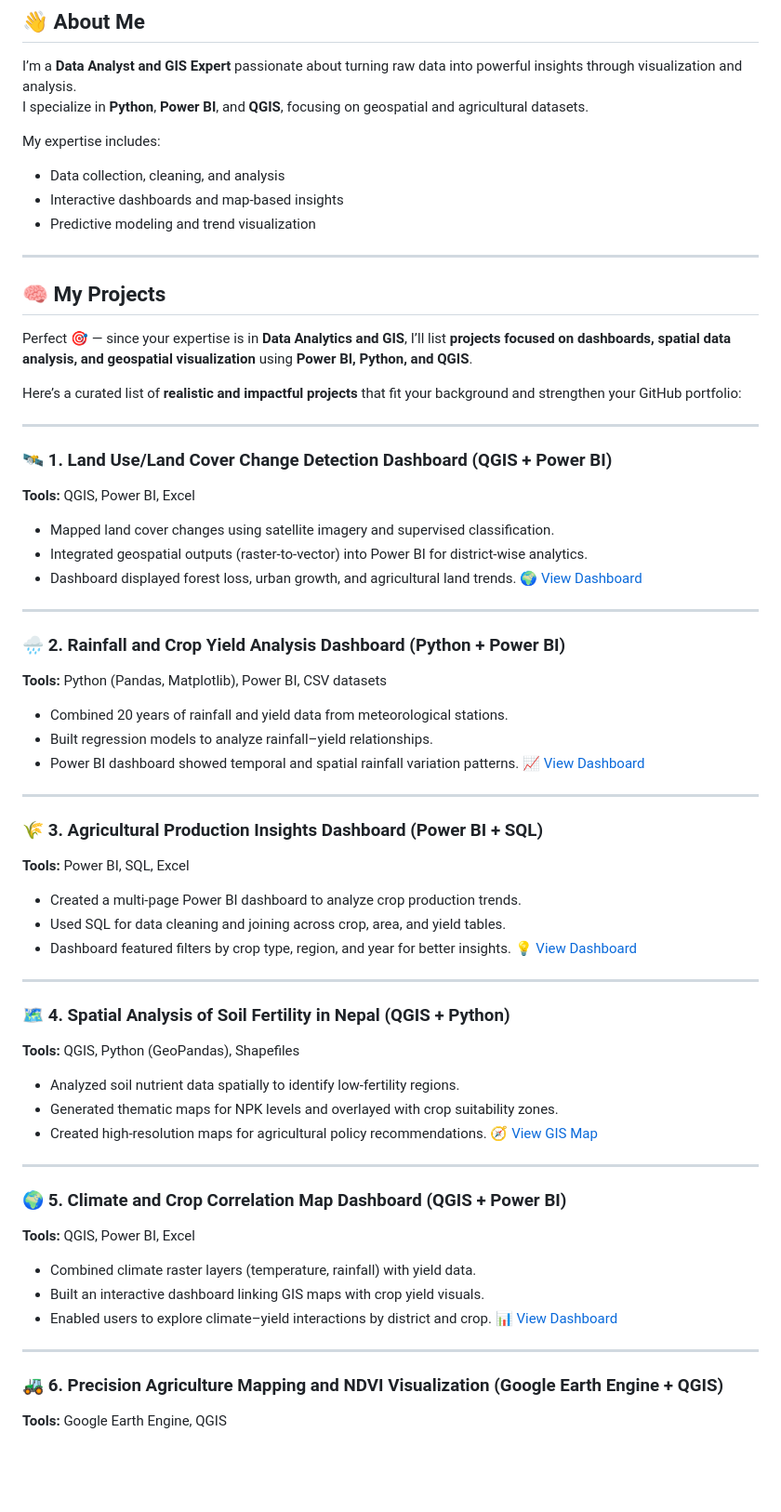
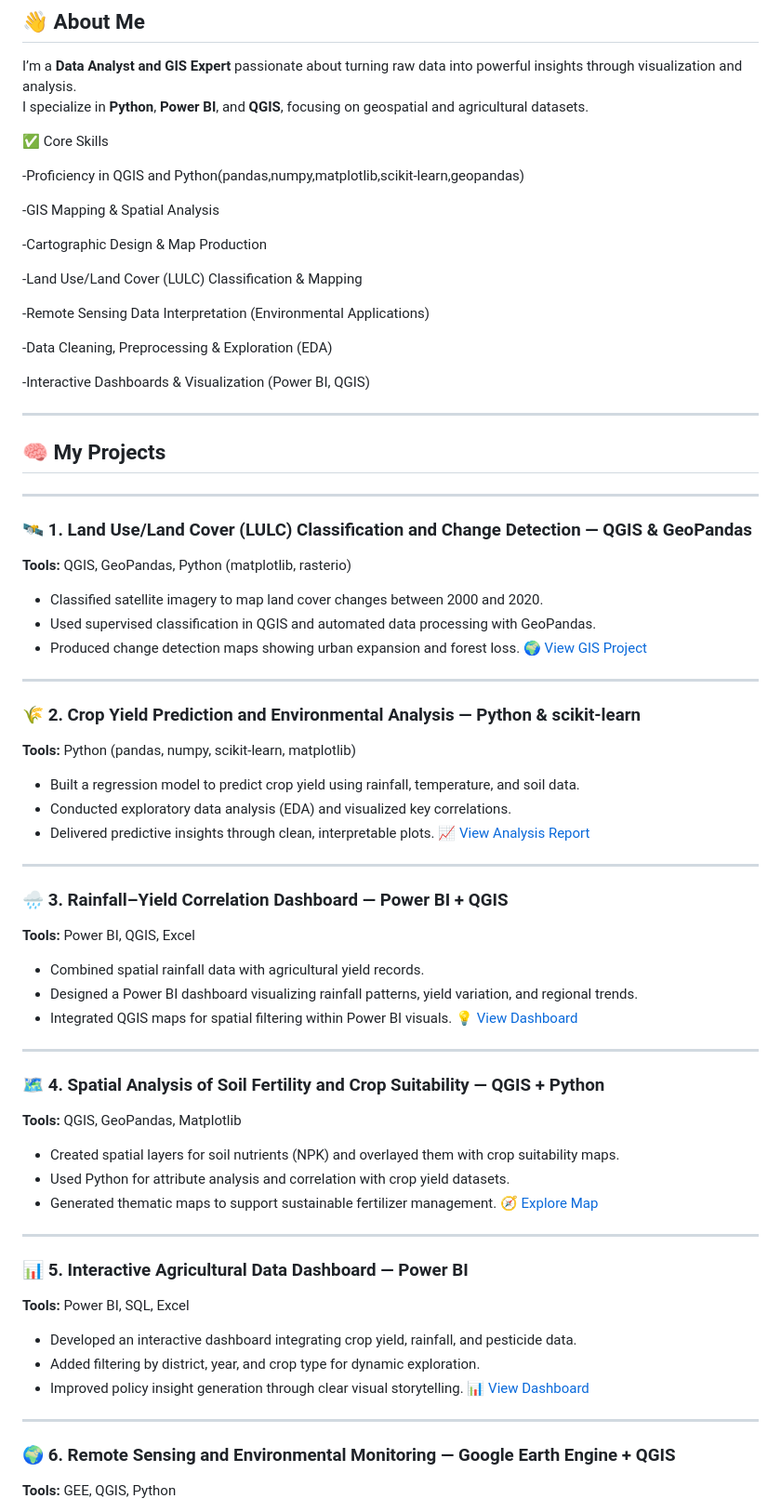
Before and after one commit to Bishnu324/Bishnu324.github.io, a Markdown page: README.md, the part around the change printed below. Shown: that part at 93% size. GitHub-like rendering; blank space fills up the shorter version.

```diff
--- a/README.md
+++ b/README.md
@@ -19,77 +19,86 @@
 I’m a **Data Analyst and GIS Expert** passionate about turning raw data into powerful insights through visualization and analysis.
 I specialize in **Python**, **Power BI**, and **QGIS**, focusing on geospatial and agricultural datasets.
 
-My expertise includes:
-- Data collection, cleaning, and analysis
-- Interactive dashboards and map-based insights
-- Predictive modeling and trend visualization
+✅ Core Skills
+
+-Proficiency in QGIS and Python(pandas,numpy,matplotlib,scikit-learn,geopandas)
+
+-GIS Mapping & Spatial Analysis
+
+-Cartographic Design & Map Production
+
+-Land Use/Land Cover (LULC) Classification & Mapping
+
+-Remote Sensing Data Interpretation (Environmental Applications)
+
+-Data Cleaning, Preprocessing & Exploration (EDA)
+
+-Interactive Dashboards & Visualization (Power BI, QGIS)
+
+
 
 ---
 
 ## 🧠 My Projects
 
-Perfect 🎯 — since your expertise is in **Data Analytics and GIS**, I’ll list **projects focused on dashboards, spatial data analysis, and geospatial visualization** using **Power BI, Python, and QGIS**.
+---
 
-Here’s a curated list of **realistic and impactful projects** that fit your background and strengthen your GitHub portfolio:
+### 🛰️ **1. Land Use/Land Cover (LULC) Classification and Change Detection — QGIS & GeoPandas**
+
+**Tools:** QGIS, GeoPandas, Python (matplotlib, rasterio)
+
+* Classified satellite imagery to map land cover changes between 2000 and 2020.
+* Used supervised classification in QGIS and automated data processing with GeoPandas.
+* Produced change detection maps showing urban expansion and forest loss.
+  🌍 [View GIS Project](#)
 
 ---
 
-### 🛰️ **1. Land Use/Land Cover Change Detection Dashboard (QGIS + Power BI)**
+### 🌾 **2. Crop Yield Prediction and Environmental Analysis — Python & scikit-learn**
 
-**Tools:** QGIS, Power BI, Excel
+**Tools:** Python (pandas, numpy, scikit-learn, matplotlib)
 
-* Mapped land cover changes using satellite imagery and supervised classification.
-* Integrated geospatial outputs (raster-to-vector) into Power BI for district-wise analytics.
-* Dashboard displayed forest loss, urban growth, and agricultural land trends.
-  🌍 [View Dashboard](#)
+* Built a regression model to predict crop yield using rainfall, temperature, and soil data.
+* Conducted exploratory data analysis (EDA) and visualized key correlations.
+* Delivered predictive insights through clean, interpretable plots.
+  📈 [View Analysis Report](#)
 
 ---
 
-### 🌧️ **2. Rainfall and Crop Yield Analysis Dashboard (Python + Power BI)**
+### 🌧️ **3. Rainfall–Yield Correlation Dashboard — Power BI + QGIS**
 
-**Tools:** Python (Pandas, Matplotlib), Power BI, CSV datasets
+**Tools:** Power BI, QGIS, Excel
 
-* Combined 20 years of rainfall and yield data from meteorological stations.
-* Built regression models to analyze rainfall–yield relationships.
-* Power BI dashboard showed temporal and spatial rainfall variation patterns.
-  📈 [View Dashboard](#)
-
----
-
-### 🌾 **3. Agricultural Production Insights Dashboard (Power BI + SQL)**
-
-**Tools:** Power BI, SQL, Excel
-
-* Created a multi-page Power BI dashboard to analyze crop production trends.
-* Used SQL for data cleaning and joining across crop, area, and yield tables.
-* Dashboard featured filters by crop type, region, and year for better insights.
+* Combined spatial rainfall data with agricultural yield records.
+* Designed a Power BI dashboard visualizing rainfall patterns, yield variation, and regional trends.
+* Integrated QGIS maps for spatial filtering within Power BI visuals.
   💡 [View Dashboard](#)
 
 ---
 
-### 🗺️ **4. Spatial Analysis of Soil Fertility in Nepal (QGIS + Python)**
+### 🗺️ **4. Spatial Analysis of Soil Fertility and Crop Suitability — QGIS + Python**
 
-**Tools:** QGIS, Python (GeoPandas), Shapefiles
+**Tools:** QGIS, GeoPandas, Matplotlib
 
-* Analyzed soil nutrient data spatially to identify low-fertility regions.
-* Generated thematic maps for NPK levels and overlayed with crop suitability zones.
-* Created high-resolution maps for agricultural policy recommendations.
-  🧭 [View GIS Map](#)
+* Created spatial layers for soil nutrients (NPK) and overlayed them with crop suitability maps.
+* Used Python for attribute analysis and correlation with crop yield datasets.
+* Generated thematic maps to support sustainable fertilizer management.
+  🧭 [Explore Map](#)
 
 ---
 
-### 🌍 **5. Climate and Crop Correlation Map Dashboard (QGIS + Power BI)**
+### 📊 **5. Interactive Agricultural Data Dashboard — Power BI**
 
-**Tools:** QGIS, Power BI, Excel
+**Tools:** Power BI, SQL, Excel
 
-* Combined climate raster layers (temperature, rainfall) with yield data.
-* Built an interactive dashboard linking GIS maps with crop yield visuals.
-* Enabled users to explore climate–yield interactions by district and crop.
+* Developed an interactive dashboard integrating crop yield, rainfall, and pesticide data.
+* Added filtering by district, year, and crop type for dynamic exploration.
+* Improved policy insight generation through clear visual storytelling.
   📊 [View Dashboard](#)
 
 ---
 
-### 🚜 **6. Precision Agriculture Mapping and NDVI Visualization (Google Earth Engine + QGIS)**
+### 🌍 **6. Remote Sensing and Environmental Monitoring — Google Earth Engine + QGIS**
 
-**Tools:** Google Earth Engine, QGIS
+**Tools:** GEE, QGIS, Python
 
```
Also changed, not shown: other parts of README.md (+4 -16 lines).
